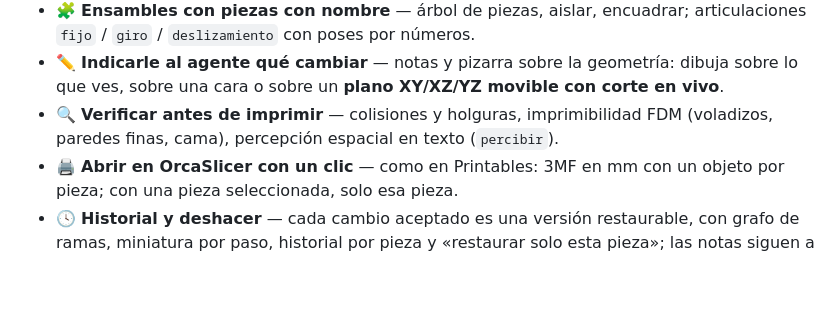
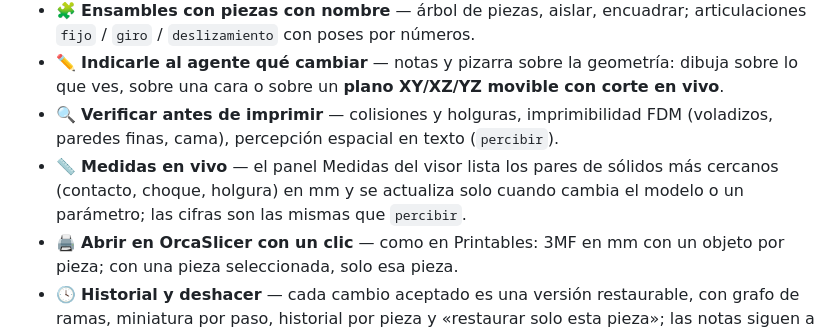
Before and after one commit to elisaul77/forja, a Markdown page: README.md, the part around the change. Drawn GitHub-style; blank space fills up the shorter version.

Commit message:
docs(medidas): ADR 0024, CHANGELOG y README para las medidas vivas
Co-Authored-By: Claude Opus 5.5 <noreply@anthropic.com>

```diff
--- a/README.md
+++ b/README.md
@@ -26,6 +26,7 @@
 - 🧩 **Ensambles con piezas con nombre** — árbol de piezas, aislar, encuadrar; articulaciones `fijo` / `giro` / `deslizamiento` con poses por números.
 - ✏️ **Indicarle al agente qué cambiar** — notas y pizarra sobre la geometría: dibuja sobre lo que ves, sobre una cara o sobre un **plano XY/XZ/YZ movible con corte en vivo**.
 - 🔍 **Verificar antes de imprimir** — colisiones y holguras, imprimibilidad FDM (voladizos, paredes finas, cama), percepción espacial en texto (`percibir`).
+- 📏 **Medidas en vivo** — el panel Medidas del visor lista los pares de sólidos más cercanos (contacto, choque, holgura) en mm y se actualiza solo cuando cambia el modelo o un parámetro; las cifras son las mismas que `percibir`.
 - 🖨️ **Abrir en OrcaSlicer con un clic** — como en Printables: 3MF en mm con un objeto por pieza; con una pieza seleccionada, solo esa pieza.
 - 🕓 **Historial y deshacer** — cada cambio aceptado es una versión restaurable, con grafo de ramas, miniatura por paso, historial por pieza y «restaurar solo esta pieza»; las notas siguen a sus caras entre reconstrucciones.
 - 🛡️ **Ejecución aislada** — los scripts corren en un contenedor sandbox sin red, sin secretos y sin acceso a tus documentos.
```
Also changed, not shown: CHANGELOG.md (+16 -0 lines), docs/decisions/0024-medidas-vivas.md (added, +35 -0 lines).
